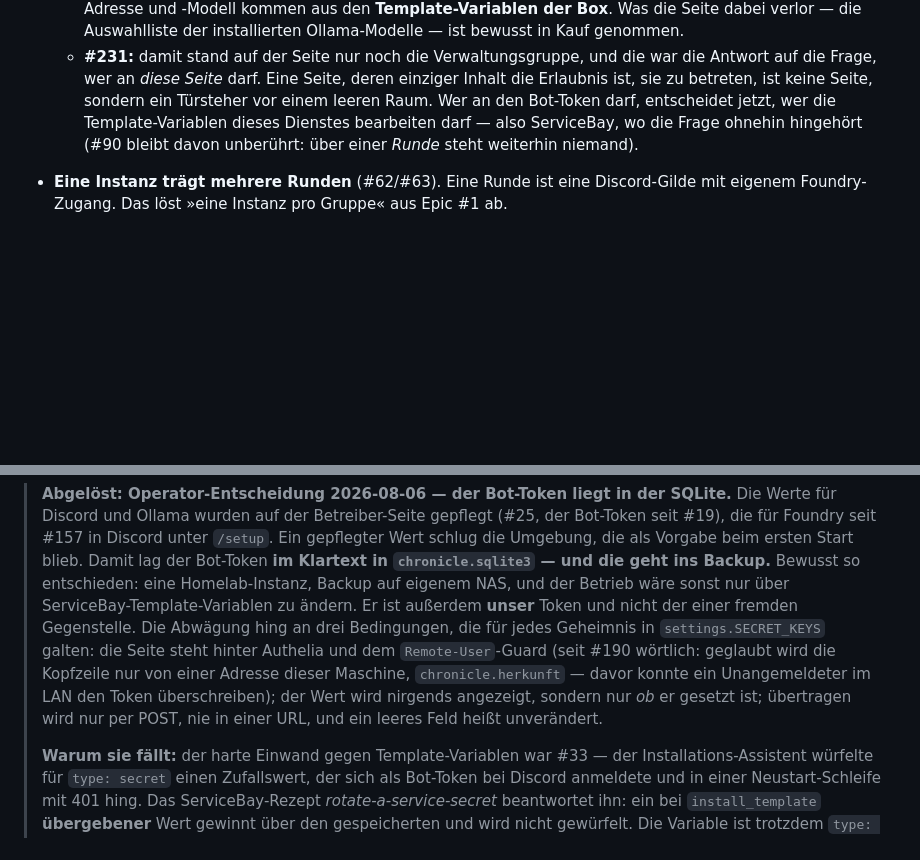
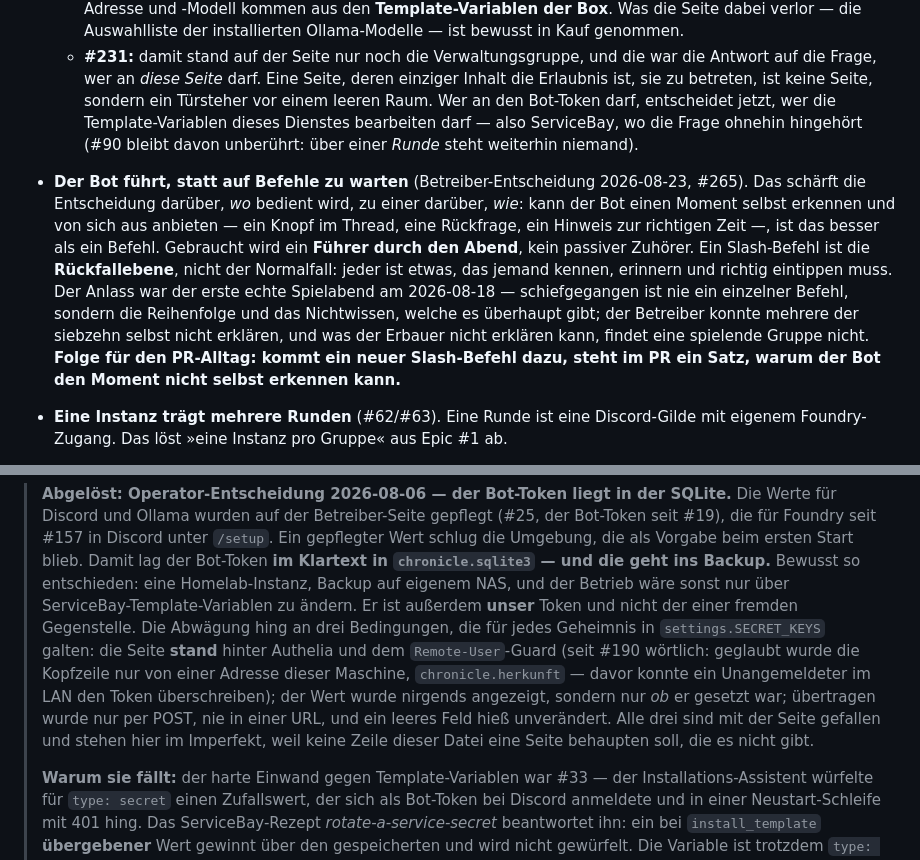
Before and after one commit to mdopp/foundry-chronicle, a Markdown page: CLAUDE.md, 2 parts joined by grey strips. Rendered like a GitHub page; blank space fills up the shorter version.

Commit message:
docs: keine Seite mehr in der Doku, und der Bot fuehrt statt zu warten
Zwei Issues in einem Durchgang durch dieselben Dateien.

#232 — die Doku beschreibt die Instanz ohne Betreiber-Seite. Der Bulk davon
lag schon: PR #256 hat CLAUDE.md, README.md, docs/architektur.md und die
Template-README beim Fall der Seite mitgezogen — die drei Bedingungen fuer den
Klartext-Bot-Token stehen dort als gegenstandslos statt gelockert, ADR 0001
bindet den Dienst nicht mehr, der UI-Design-Standard ist gegenstandslos, die
Flask-Abweichung ist erledigt statt auslaufend, der #190-Teil der
hostNetwork-Abweichung ist weg statt gedeckt, und chronicle.roles ist mit #231
gefallen. Nachgezogen wird hier nur, was #256 uebersehen hat:

- CLAUDE.md, der abgeloeste Block zum Bot-Token in der SQLite, stand im
  Praesens und behauptete damit weiter eine Seite hinter Authelia. Jetzt
  Imperfekt, mit dem Grund dafuer im Satz.
- docs/foundry-zugriff.md liess den Testwelt-Hinweis von einem Band auf jeder
  Web-Seite tragen. Den Satz sagt seit #231 allein die Meldung des Abgleichs;
  die alte Fassung bleibt als Herkunft lesbar.
- Der Eval-Prompt in stages/planner.md hiess einen Agenten, die Betreiber-Seite
  zu bewerten.

Abgeloeste Entscheidungen bleiben ueberall stehen, samt der Begruendung von
damals — geaendert ist nur die Zeitform und wer den Hinweis traegt.

#265 — Betreiber-Entscheidung 2026-08-23: kann der Bot etwas selbst anstossen,
ist das besser als ein Befehl. Steht als eigener Punkt in »Die Entscheidungen,
die nicht neu verhandelt werden«, direkt bei »Discord ist die Oberflaeche« —
er schaerft sie vom Wo zum Wie. Mit der Folge fuer den PR-Alltag: ein neuer
Slash-Befehl bringt einen Satz mit, warum der Bot den Moment nicht selbst
erkennt. stages/planner.md fragt bei einem Discord-Unit jetzt danach und
verlangt die Antwort im scope.

Reine Doku- und Skill-Aenderung, kein Code, keine Tests beruehrt.

Closes #232
Closes #265

```diff
--- a/CLAUDE.md
+++ b/CLAUDE.md
@@ -41,6 +41,18 @@ Diese Regeln gelten für jede Sitzung, Mensch oder Agent.
     leeren Raum. Wer an den Bot-Token darf, entscheidet jetzt, wer die Template-Variablen
     dieses Dienstes bearbeiten darf — also ServiceBay, wo die Frage ohnehin hingehört
     (#90 bleibt davon unberührt: über einer *Runde* steht weiterhin niemand).
+- **Der Bot führt, statt auf Befehle zu warten** (Betreiber-Entscheidung 2026-08-23,
+  #265). Das schärft die Entscheidung darüber, *wo* bedient wird, zu einer darüber, *wie*:
+  kann der Bot einen Moment selbst erkennen und von sich aus anbieten — ein Knopf im
+  Thread, eine Rückfrage, ein Hinweis zur richtigen Zeit —, ist das besser als ein Befehl.
+  Gebraucht wird ein **Führer durch den Abend**, kein passiver Zuhörer. Ein Slash-Befehl
+  ist die **Rückfallebene**, nicht der Normalfall: jeder ist etwas, das jemand kennen,
+  erinnern und richtig eintippen muss. Der Anlass war der erste echte Spielabend am
+  2026-08-18 — schiefgegangen ist nie ein einzelner Befehl, sondern die Reihenfolge und
+  das Nichtwissen, welche es überhaupt gibt; der Betreiber konnte mehrere der siebzehn
+  selbst nicht erklären, und was der Erbauer nicht erklären kann, findet eine spielende
+  Gruppe nicht. **Folge für den PR-Alltag: kommt ein neuer Slash-Befehl dazu, steht im PR
+  ein Satz, warum der Bot den Moment nicht selbst erkennen kann.**
 - **Eine Instanz trägt mehrere Runden** (#62/#63). Eine Runde ist eine Discord-Gilde
   mit eigenem Foundry-Zugang. Das löst »eine Instanz pro Gruppe« aus Epic #1 ab.
 
@@ -151,12 +163,13 @@ Wert (`db._abgeloeste_werte_verwerfen`, `tests/test_db.py`).
 > entschieden: eine Homelab-Instanz, Backup auf eigenem NAS, und der Betrieb wäre sonst
 > nur über ServiceBay-Template-Variablen zu ändern. Er ist außerdem **unser** Token und
 > nicht der einer fremden Gegenstelle. Die Abwägung hing an drei Bedingungen, die für
-> jedes Geheimnis in `settings.SECRET_KEYS` galten: die Seite steht hinter Authelia und
-> dem `Remote-User`-Guard (seit #190 wörtlich: geglaubt wird die Kopfzeile nur von einer
+> jedes Geheimnis in `settings.SECRET_KEYS` galten: die Seite **stand** hinter Authelia und
+> dem `Remote-User`-Guard (seit #190 wörtlich: geglaubt wurde die Kopfzeile nur von einer
 > Adresse dieser Maschine, `chronicle.herkunft` — davor konnte ein Unangemeldeter im LAN
-> den Token überschreiben); der Wert wird nirgends angezeigt, sondern nur *ob* er gesetzt
-> ist; übertragen wird nur per POST, nie in einer URL, und ein leeres Feld heißt
-> unverändert.
+> den Token überschreiben); der Wert wurde nirgends angezeigt, sondern nur *ob* er gesetzt
+> war; übertragen wurde nur per POST, nie in einer URL, und ein leeres Feld hieß
+> unverändert. Alle drei sind mit der Seite gefallen und stehen hier im Imperfekt, weil
+> keine Zeile dieser Datei eine Seite behaupten soll, die es nicht gibt.
 >
 > **Warum sie fällt:** der harte Einwand gegen Template-Variablen war #33 — der
 > Installations-Assistent würfelte für `type: secret` einen Zufallswert, der sich als
```
Also changed, not shown: docs/foundry-zugriff.md (+6 -3 lines), 1 other file.
